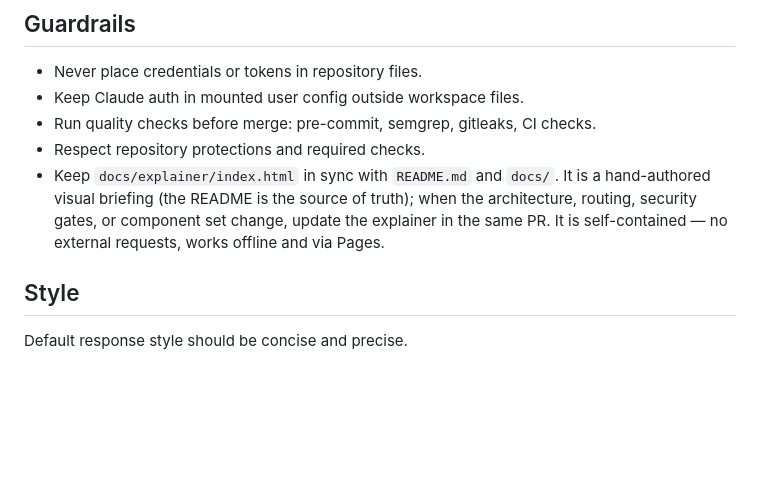
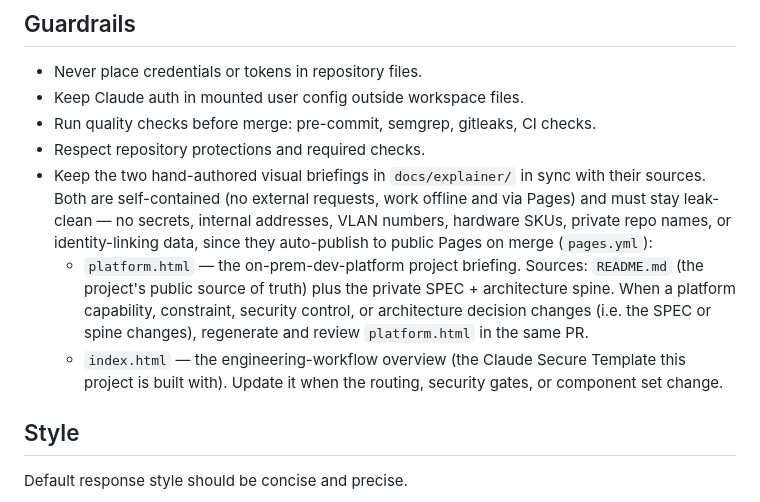
Before and after one commit to Moon-Knight13/homelab_infra, a Markdown page: CLAUDE.md, the part around the change. GitHub-like rendering; blank space fills up the shorter version.

Commit message:
docs: update explainer sync contract for the project/template split
The single-page explainer contract no longer matches reality now that
docs/explainer/ holds two briefings. Rewrites the guardrail to:

- Pair platform.html with README + the private SPEC/architecture spine,
  and require regenerating + reviewing it in the same PR when a
  capability, constraint, security control, or architecture decision
  changes (the spec-change -> deck-review trigger).
- Keep index.html as the engineering-workflow (template) overview.
- State the public-Pages leak-safety rule explicitly for both, since
  pages.yml auto-publishes docs/explainer/ on merge.

Co-Authored-By: Claude Opus 4.8 (1M context) <noreply@anthropic.com>
Claude-Session: https://claude.ai/code/session_01JuiFQ6Lk1eNsFVZVzYkkzr

```diff
--- a/CLAUDE.md
+++ b/CLAUDE.md
@@ -60,10 +60,18 @@ Work is tracked on a per-repo GitHub Project board (see `docs/KANBAN_WORKFLOW.md
 - Keep Claude auth in mounted user config outside workspace files.
 - Run quality checks before merge: pre-commit, semgrep, gitleaks, CI checks.
 - Respect repository protections and required checks.
-- Keep `docs/explainer/index.html` in sync with `README.md` and `docs/`. It is a
-  hand-authored visual briefing (the README is the source of truth); when the
-  architecture, routing, security gates, or component set change, update the explainer in
-  the same PR. It is self-contained — no external requests, works offline and via Pages.
+- Keep the two hand-authored visual briefings in `docs/explainer/` in sync with their
+  sources. Both are self-contained (no external requests, work offline and via Pages) and
+  must stay leak-clean — no secrets, internal addresses, VLAN numbers, hardware SKUs,
+  private repo names, or identity-linking data, since they auto-publish to public Pages on
+  merge (`pages.yml`):
+  - `platform.html` — the on-prem-dev-platform project briefing. Sources: `README.md` (the
+    project's public source of truth) plus the private SPEC + architecture spine. When a
+    platform capability, constraint, security control, or architecture decision changes
+    (i.e. the SPEC or spine changes), regenerate and review `platform.html` in the same PR.
+  - `index.html` — the engineering-workflow overview (the Claude Secure Template this
+    project is built with). Update it when the routing, security gates, or component set
+    change.
 
 ## Style
 Default response style should be concise and precise.
```
